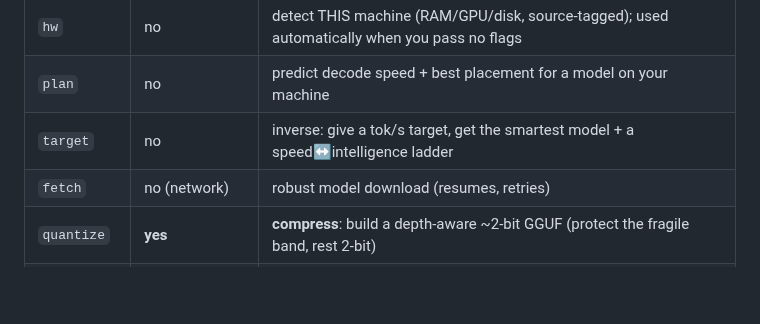
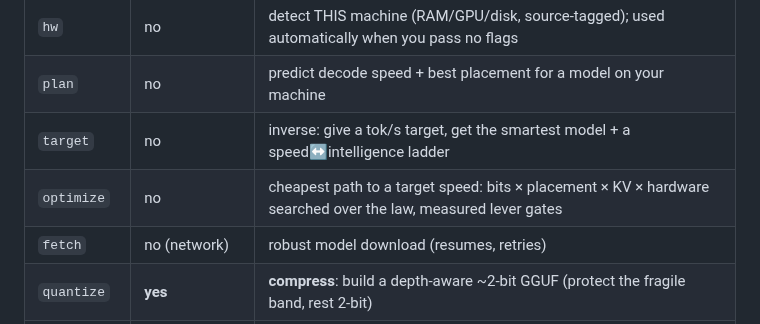
Before and after one commit to FedericoTs/quantprobe, a Markdown page: QUICKSTART.md, the part around the change. Drawn GitHub-style; blank space fills up the shorter version.

Commit message:
QUICKSTART: optimize command-table row

```diff
--- a/QUICKSTART.md
+++ b/QUICKSTART.md
@@ -178,6 +178,7 @@ quantprobe drives **stock llama.cpp** and emits its flags. llama.cpp occasionall
 | `hw` | no | detect THIS machine (RAM/GPU/disk, source-tagged); used automatically when you pass no flags |
 | `plan` | no | predict decode speed + best placement for a model on your machine |
 | `target` | no | inverse: give a tok/s target, get the smartest model + a speed↔intelligence ladder |
+| `optimize` | no | cheapest path to a target speed: bits × placement × KV × hardware searched over the law, measured lever gates |
 | `fetch` | no (network) | robust model download (resumes, retries) |
 | `quantize` | **yes** | **compress**: build a depth-aware ~2-bit GGUF (protect the fragile band, rest 2-bit) |
 | `probe` | **yes** | measure a model's fragility curve → emit (or `--apply` to build) the depth-aware GGUF |
```
